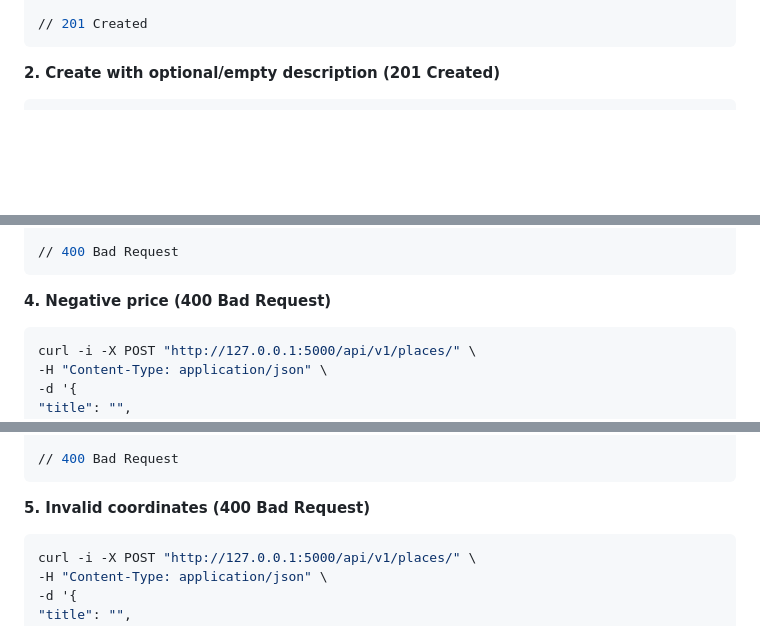
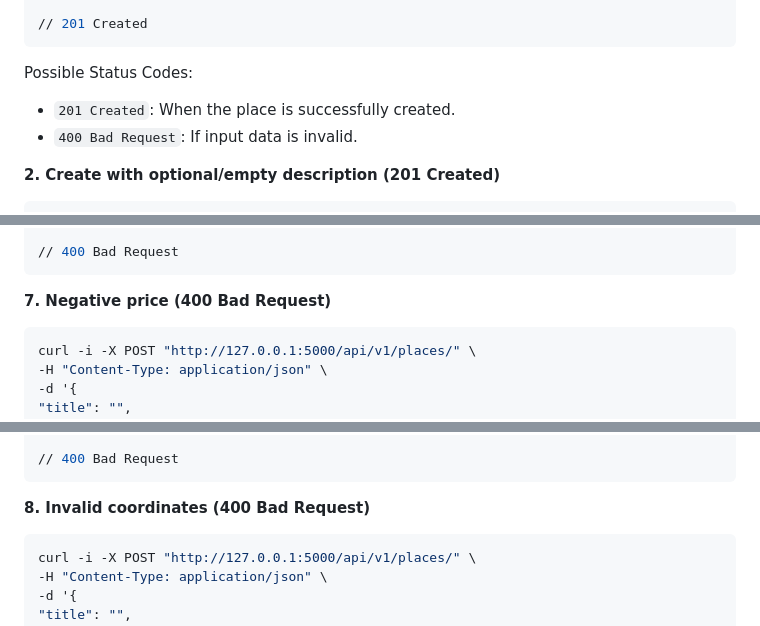
Before and after one commit to kayrbee/holbertonschool-hbnb, a Markdown page: part2/test_documentation.md, 3 parts joined by grey strips. Drawn GitHub-style; blank space fills up the shorter version.

````diff
--- a/part2/test_documentation.md
+++ b/part2/test_documentation.md
@@ -229,6 +229,10 @@ Expected Response
 
 // 201 Created
 ```
+
+Possible Status Codes:
+- `201 Created`: When the place is successfully created.
+- `400 Bad Request`: If input data is invalid.
 
 **2. Create with optional/empty description (201 Created)**
 
@@ -293,7 +360,7 @@ Expected Response
 // 400 Bad Request
 ```
 
-**4. Negative price (400 Bad Request)**
+**7. Negative price (400 Bad Request)**
 
 ```bash
 curl -i -X POST "http://127.0.0.1:5000/api/v1/places/" \
@@ -319,7 +386,7 @@ Expected Response
 // 400 Bad Request
 ```
 
-**5. Invalid coordinates (400 Bad Request)**
+**8. Invalid coordinates (400 Bad Request)**
 
 ```bash
 curl -i -X POST "http://127.0.0.1:5000/api/v1/places/" \
````
Also changed, not shown: other parts of part2/test_documentation.md (+65 -2 lines).
